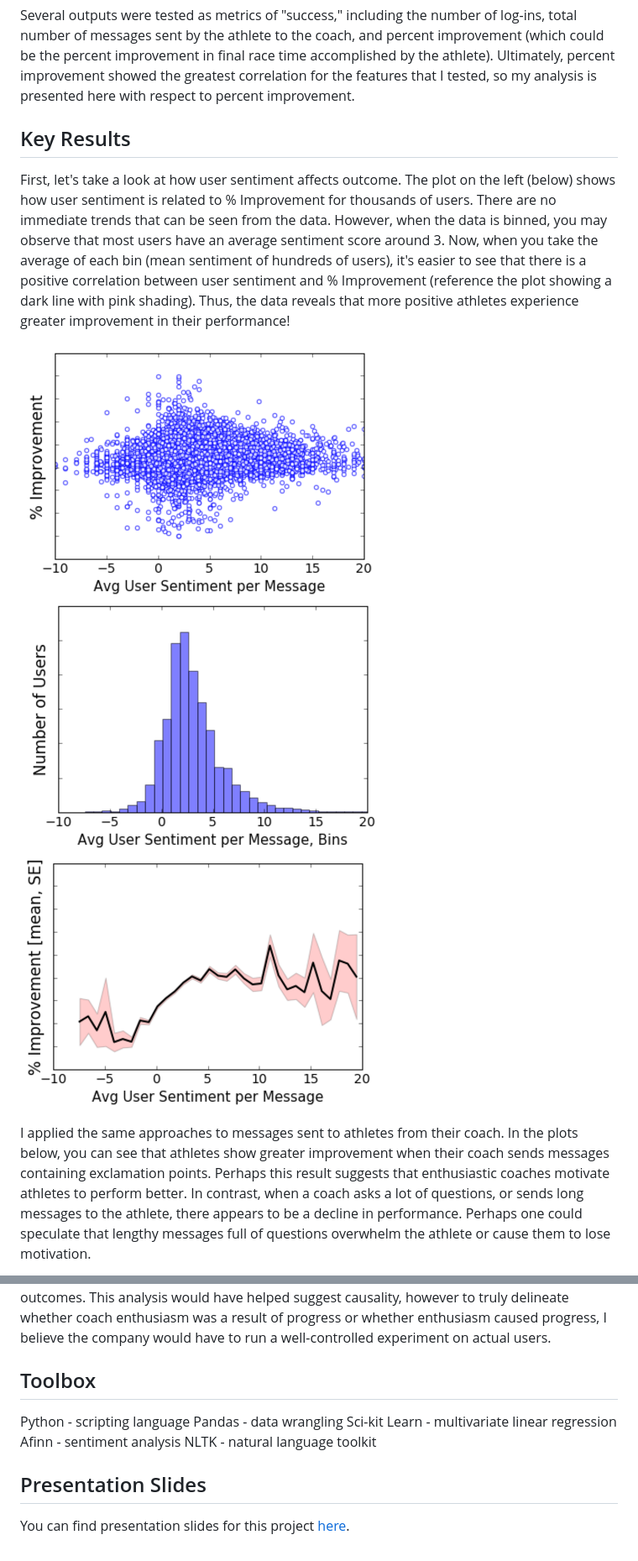
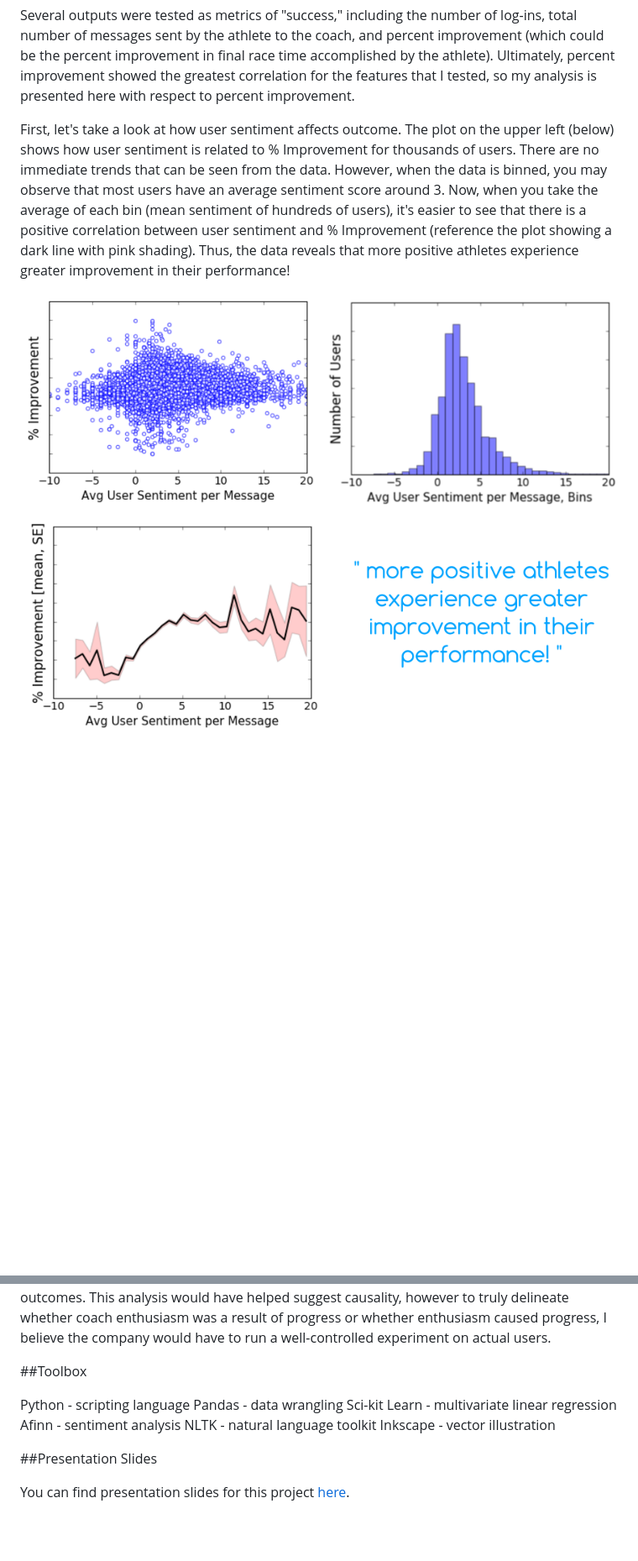
Before and after one commit to irenium/irenium.github.io, a Markdown page: insight/index.md, 2 parts joined by grey strips. Shown at 84% size. Rendered like a GitHub page; pictures changed too: insight/user_sentiment_all.png (added); blank space fills up the shorter version.

```diff
--- a/insight/index.md
+++ b/insight/index.md
@@ -19,11 +21,12 @@ I extracted several features from coach-athlete messages that had the potential
 
 Several outputs were tested as metrics of "success," including the number of log-ins, total number of messages sent by the athlete to the coach, and percent improvement (which could be the percent improvement in final race time accomplished by the athlete). Ultimately, percent improvement showed the greatest correlation for the features that I tested, so my analysis is presented here with respect to percent improvement.
 
-## Key Results
+First, let's take a look at how user sentiment affects outcome. The plot on the upper left (below) shows how user sentiment is related to % Improvement for thousands of users. There are no immediate trends that can be seen from the data. However, when the data is binned, you may observe that most users have an average sentiment score around 3. Now, when you take the average of each bin (mean sentiment of hundreds of users), it's easier to see that there is a positive correlation between user sentiment and % Improvement (reference the plot showing a dark line with pink shading). Thus, the data reveals that more positive athletes experience greater improvement in their performance!
 
-First, let's take a look at how user sentiment affects outcome. The plot on the left (below) shows how user sentiment is related to % Improvement for thousands of users. There are no immediate trends that can be seen from the data. However, when the data is binned, you may observe that most users have an average sentiment score around 3. Now, when you take the average of each bin (mean sentiment of hundreds of users), it's easier to see that there is a positive correlation between user sentiment and % Improvement (reference the plot showing a dark line with pink shading). Thus, the data reveals that more positive athletes experience greater improvement in their performance!
+<div style="height: 30px;"></div>
 
-![Sentiment Scatter Plot](sentiment_scatter.png) ![Sentiment Bins](sentiment_bins.png) ![Mean Sentiment](sentiment_avg.png)
+![Sentiment Plots](user_sentiment_all.png)
 
-I applied the same approaches to messages sent to athletes from their coach. In the plots below, you can see that athletes show greater improvement when their coach sends messages containing exclamation points. Perhaps this result suggests that enthusiastic coaches motivate athletes to perform better. In contrast, when a coach asks a lot of questions, or sends long messages to the athlete, there appears to be a decline in performance. Perhaps one could speculate that lengthy messages full of questions overwhelm the athlete or cause them to lose motivation.
+<div style="height: 30px;"></div>
+<div style="height: 30px;"></div>
 
@@ -55,15 +74,16 @@ The above statement is not exactly encouraging. In fact, it's a good example of
 
 An important consideration in this analysis is causality. Quite honestly, I did not address causality in my analysis but would have liked to if I had more time on this project. A coach may be congratulating their athlete on getting faster or stronger and these types of congratulatory messages would be high in sentiment and exclamation points. Similarly, the coach could be asking the athlete questions because they are trying to understand where the athlete could focus on in the future. To test causality on the existing data, I would have looked into cross-correlations in time series data for athlete improvement and coach sentiment (for instance) and determined how the lag between these two variables varied among users with different outcomes. This analysis would have helped suggest causality, however to truly delineate whether coach enthusiasm was a result of progress or whether enthusiasm caused progress, I believe the company would have to run a well-controlled experiment on actual users.
 
-## Toolbox
+##Toolbox
 
 Python - scripting language
 Pandas - data wrangling
 Sci-kit Learn - multivariate linear regression
 Afinn - sentiment analysis
 NLTK - natural language toolkit
+Inkscape - vector illustration
 
-## Presentation Slides
+##Presentation Slides
 
 You can find presentation slides for this project [here][1].
 
```
Also changed, not shown: other parts of insight/index.md (+33 -15 lines), insight/coach_punctuation_all.png (added), insight/emoji_all.png (added), 3 other files.
